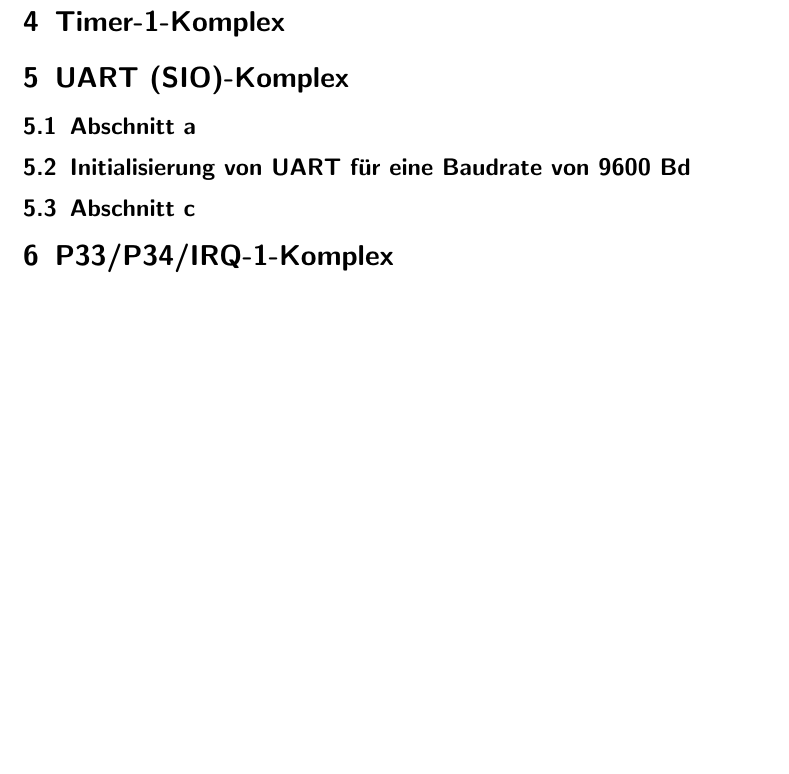
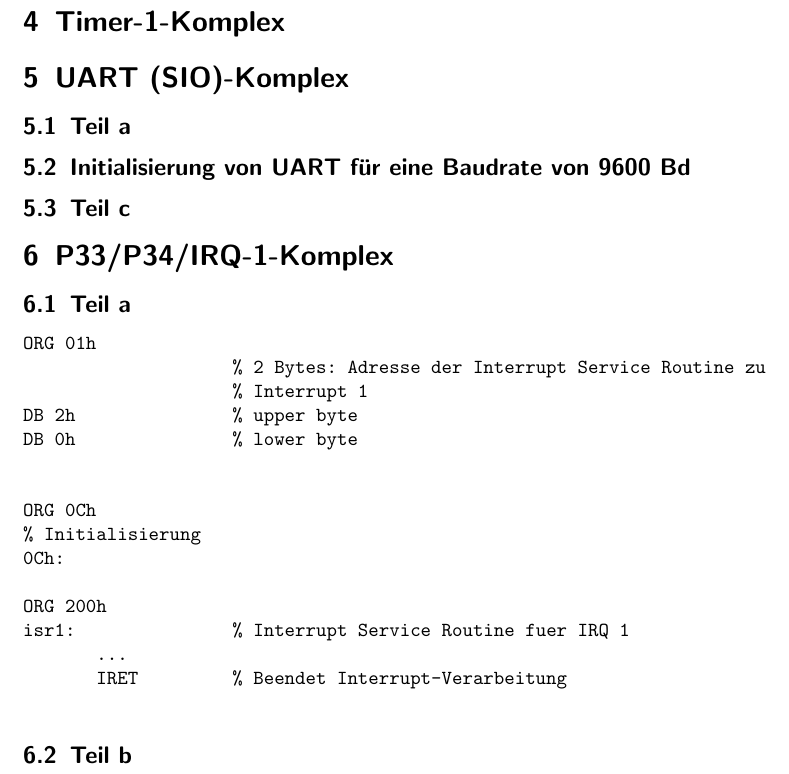
Before and after one commit to nubok/praktikum_hardwarenahe_rechnerarchitektur, a LaTeX document (IT2/IT2.tex): part of page 4 of 4, cut so that both start at the same text, the shorter picture padded with empty space. Compiled offline with LaTeX, dvips and Ghostscript; the source files are stored in an older character set and shown here as Unicode.

Commit message:
In E1: Ersetzung von Umlauten. In IT2: Beginn Programm zu Abschnitt 6.

```diff
--- a/IT2/IT2.tex
+++ b/IT2/IT2.tex
@@ -142,12 +142,35 @@ ORG 0Ch
 
 \section{UART (SIO)-Komplex}
 
-\subsection{Abschnitt a} % TODO bessere Uebrschrift
+\subsection{Teil a} % TODO bessere Uebrschrift
 
-\subsection{Initialisierung von UART für eine Baudrate von 9600 Bd}
+\subsection{Initialisierung von UART f"ur eine Baudrate von 9600 Bd}
 
-\subsection{Abschnitt c} % TODO bessere Uebrschrift
+\subsection{Teil c} % TODO bessere Uebrschrift
 
 \section{P33/P34/IRQ-1-Komplex}
 
+\subsection{Teil a} % TODO bessere Uebrschrift
+
+\begin{verbatim}
+ORG 01h
+                    % 2 Bytes: Adresse der Interrupt Service Routine zu
+                    % Interrupt 1
+DB 2h               % upper byte
+DB 0h               % lower byte
+
+
+ORG 0Ch
+% Initialisierung
+0Ch:
+
+ORG 200h
+isr1:               % Interrupt Service Routine fuer IRQ 1
+       ...
+       IRET         % Beendet Interrupt-Verarbeitung
+
+\end{verbatim}
+
+\subsection{Teil b} % TODO bessere Uebrschrift
+
 \end{document}
```
Also changed, not shown: E1/E1.tex (+4 -4 lines), IT2/IT2.tex (6 more changed lines).
